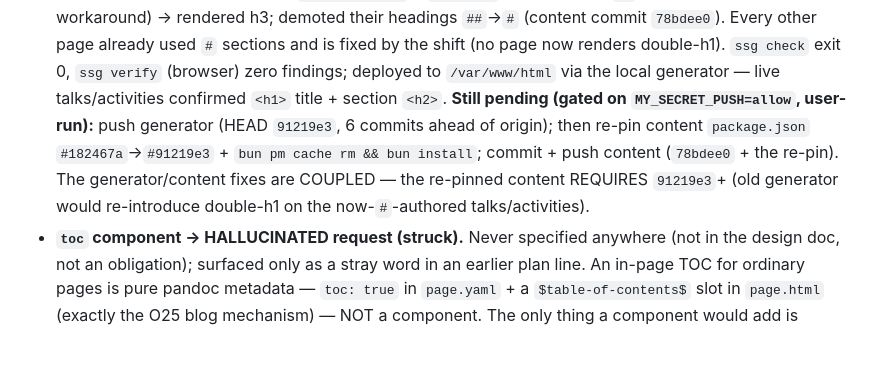
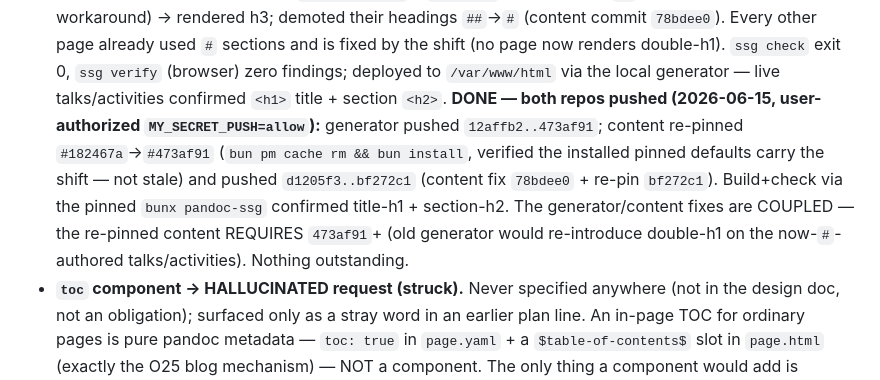
Before and after one commit to dzackgarza/pandoc-ssg, a Markdown page: .agents/memories/implementation-plan.md, the part around the change. Drawn GitHub-style; blank space fills up the shorter version.

Commit message:
docs(memory): heading-shift fully shipped — both repos pushed + deployed
Co-Authored-By: Claude Opus 4.8 (1M context) <noreply@anthropic.com>

```diff
--- a/.agents/memories/implementation-plan.md
+++ b/.agents/memories/implementation-plan.md
@@ -77,12 +77,14 @@ Follow-up dispositions (triaged with user 2026-06-15):
   `#` sections and is fixed by the shift (no page now renders double-h1). `ssg check`
   exit 0, `ssg verify` (browser) zero findings; deployed to `/var/www/html` via the
   local generator — live talks/activities confirmed `<h1>` title + section `<h2>`.
-  **Still pending (gated on `MY_SECRET_PUSH=allow`, user-run):** push generator
-  (HEAD `91219e3`, 6 commits ahead of origin); then re-pin content
-  `package.json` `#182467a`→`#91219e3` + `bun pm cache rm && bun install`; commit +
-  push content (`78bdee0` + the re-pin). The generator/content fixes are COUPLED — the
-  re-pinned content REQUIRES `91219e3`+ (old generator would re-introduce double-h1 on
-  the now-`#`-authored talks/activities).
+  **DONE — both repos pushed (2026-06-15, user-authorized `MY_SECRET_PUSH=allow`):**
+  generator pushed `12affb2..473af91`; content re-pinned `#182467a`→`#473af91`
+  (`bun pm cache rm && bun install`, verified the installed pinned defaults carry the
+  shift — not stale) and pushed `d1205f3..bf272c1` (content fix `78bdee0` + re-pin
+  `bf272c1`). Build+check via the pinned `bunx pandoc-ssg` confirmed title-h1 +
+  section-h2. The generator/content fixes are COUPLED — the re-pinned content REQUIRES
+  `473af91`+ (old generator would re-introduce double-h1 on the now-`#`-authored
+  talks/activities). Nothing outstanding.
 - **`toc` component → HALLUCINATED request (struck).** Never specified anywhere (not in
   the design doc, not an obligation); surfaced only as a stray word in an earlier plan
   line. An in-page TOC for ordinary pages is pure pandoc metadata — `toc: true` in
```
